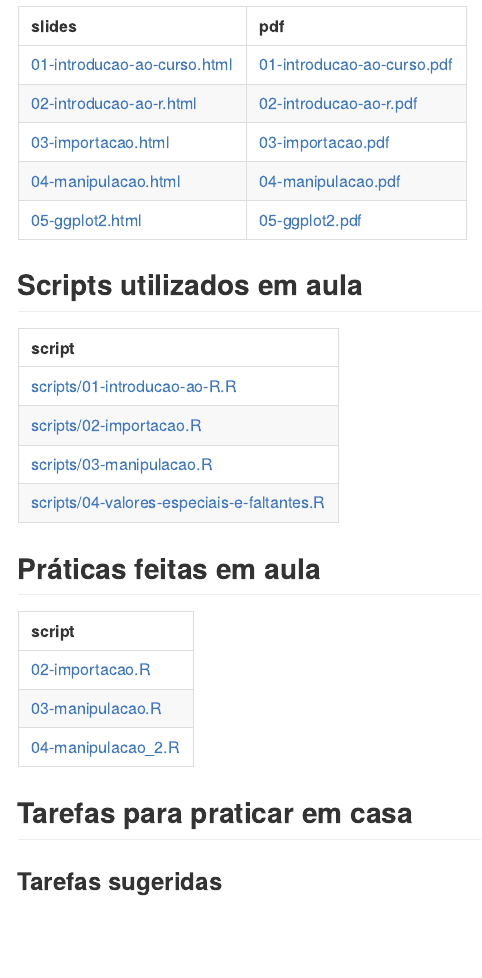
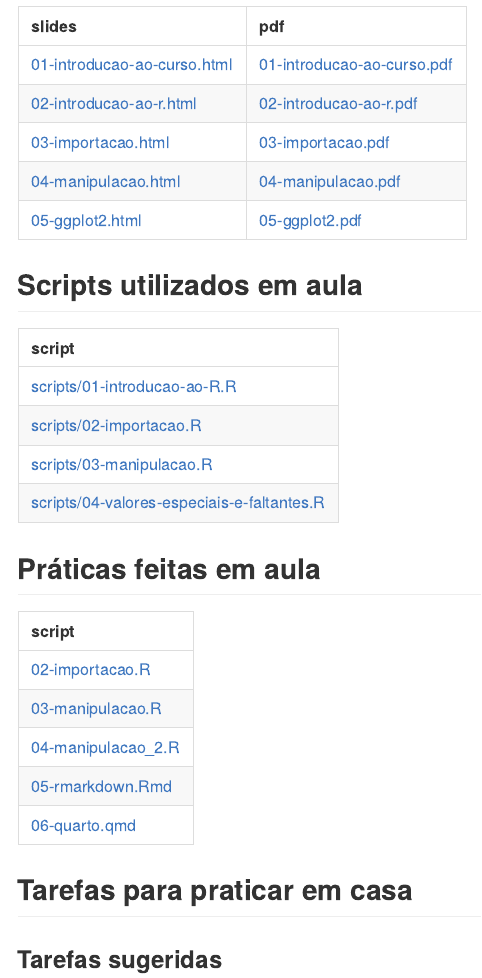
Before and after one commit to curso-r/202209-r4ds-1, an R Markdown document (README.Rmd): the page in a window 1100 px wide, from 470 px down. The pictures show the output file README.md that the author committed with the source, drawn offline in the style of GitHub.

Commit message:
atualiza readme

```diff
--- a/README.Rmd
+++ b/README.Rmd
@@ -5,7 +5,7 @@ params:
   trilha_clean: programacao_para_ciencia_de_dados
   turma: 202209-r4ds-1
   nome_curso: R para Ciência de Dados I
-  num_aula: '5'
+  num_aula: '6'
   download_material: 'TRUE'
 ---
 
@@ -80,7 +80,7 @@ pasta <- "scripts/"
 
 knitr::kable(
   tibble::tibble(
-    script = CursoRopen:::list_github_files(params$main_repo, pasta, ".R$"),
+    script = CursoRopen:::list_github_files(params$main_repo, pasta, ".R$|.Rmd$"),
     link = paste0(
       "https://github.com/curso-r/",
       params$turma,
@@ -102,7 +102,7 @@ pasta <- "pratica/"
 
 knitr::kable(
   tibble::tibble(
-    script = list.files( pasta, ".R$"),
+    script = list.files( pasta, ".R$|.qmd$|.Rmd$"),
     link = paste0(
       "https://github.com/curso-r/",
       params$turma,
```
Also changed, not shown: README.md.
